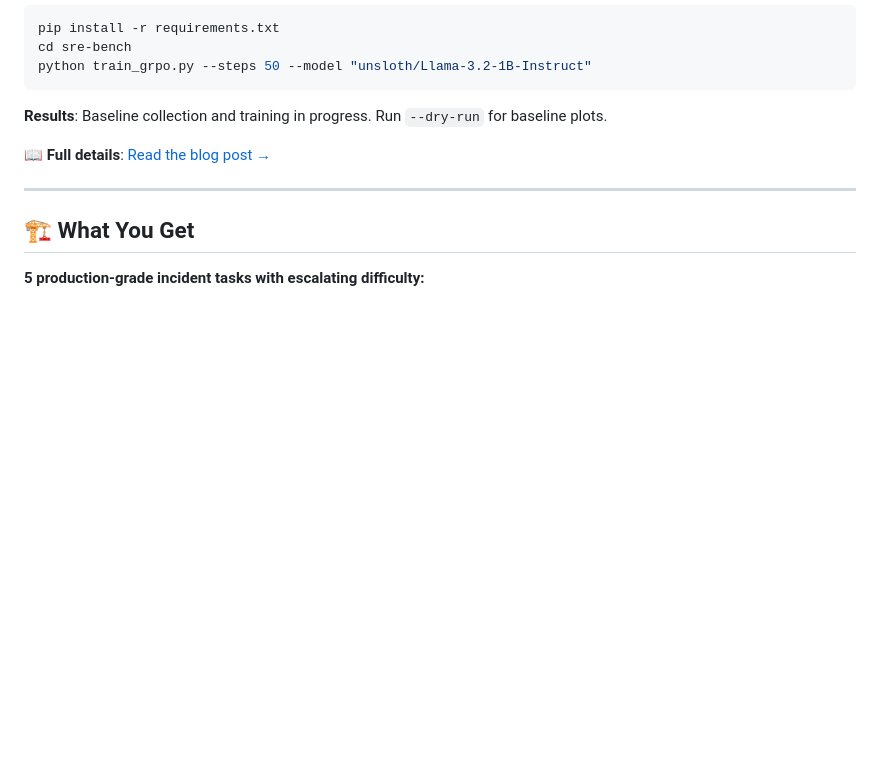
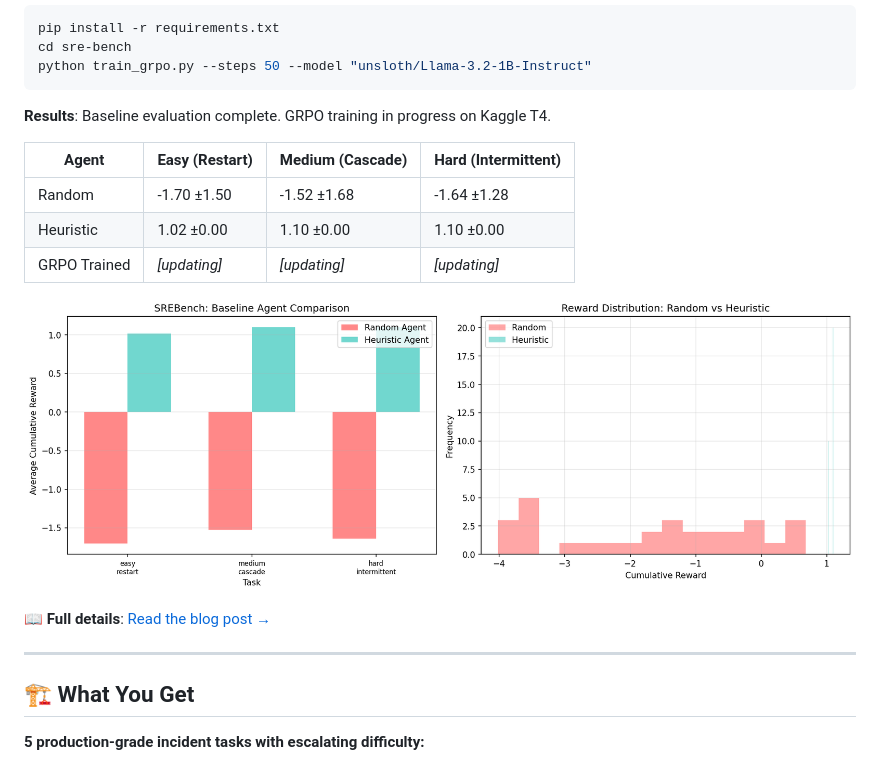
Before and after one commit to MrDunky14/SREBench, a Markdown page: README.md, the part around the change. Drawn GitHub-style; pictures changed too: baseline_comparison.png (added); blank space fills up the shorter version.

Commit message:
Update README with baseline benchmarks and added Jupyter Notebook

````diff
--- a/README.md
+++ b/README.md
@@ -56,7 +56,15 @@ cd sre-bench
 python train_grpo.py --steps 50 --model "unsloth/Llama-3.2-1B-Instruct"
 ```
 
-**Results**: Baseline collection and training in progress. Run `--dry-run` for baseline plots.
+**Results**: Baseline evaluation complete. GRPO training in progress on Kaggle T4.
+
+| Agent | Easy (Restart) | Medium (Cascade) | Hard (Intermittent) |
+|-------|---------------|-----------------|-------------------|
+| Random | -1.70 ±1.50 | -1.52 ±1.68 | -1.64 ±1.28 |
+| Heuristic | 1.02 ±0.00 | 1.10 ±0.00 | 1.10 ±0.00 |
+| GRPO Trained | _[updating]_ | _[updating]_ | _[updating]_ |
+
+![Baseline comparison: Random vs Heuristic agent rewards across tasks](baseline_comparison.png)
 
 📖 **Full details**: [Read the blog post →](BLOG_POST.md)
 
````
Also changed, not shown: 2 other files.
